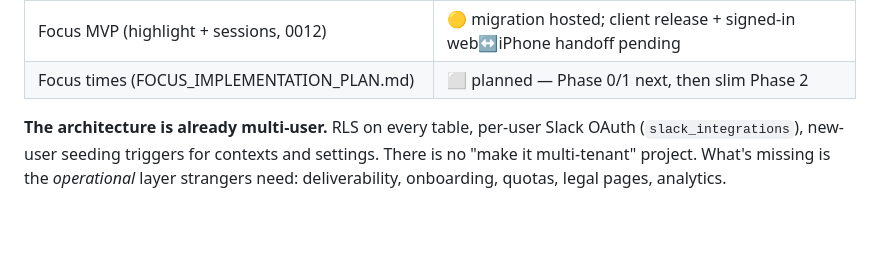
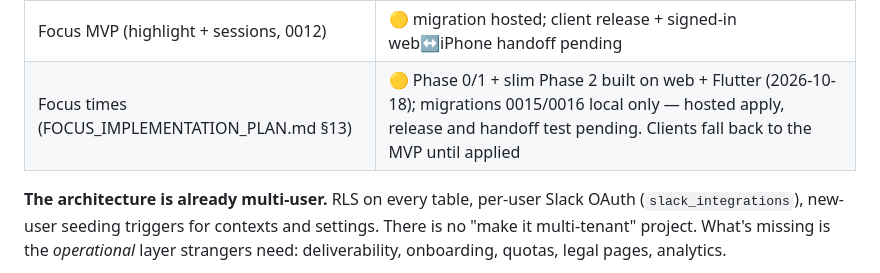
Before and after one commit to rikbanerjee/ezyReminder, a Markdown page: LAUNCH.md, the part around the change. Rendered like a GitHub page; blank space fills up the shorter version.

Commit message:
LAUNCH.md: Focus times build status
Co-Authored-By: Claude Opus 5.5 <noreply@anthropic.com>
Claude-Session: https://claude.ai/code/session_016XurgvJBHXjppz9sRF95pQ

```diff
--- a/LAUNCH.md
+++ b/LAUNCH.md
@@ -23,7 +23,7 @@ Companion to `PLAN.md` (product), `DESIGN.md` (UI), `MOBILE.md` (native strategy
 | Flutter iOS app (`mobile/`) | 🟡 built locally on `ios-mvp`; APNs transport proof + TestFlight pending |
 | Home view (household sections, 0011/0014) | 🟡 migrations hosted; web + Flutter client release pending |
 | Focus MVP (highlight + sessions, 0012) | 🟡 migration hosted; client release + signed-in web↔iPhone handoff pending |
-| Focus times (FOCUS_IMPLEMENTATION_PLAN.md) | ⬜ planned — Phase 0/1 next, then slim Phase 2 |
+| Focus times (FOCUS_IMPLEMENTATION_PLAN.md §13) | 🟡 Phase 0/1 + slim Phase 2 built on web + Flutter (2026-10-18); migrations 0015/0016 local only — hosted apply, release and handoff test pending. Clients fall back to the MVP until applied |
 
 **The architecture is already multi-user.** RLS on every table, per-user Slack OAuth (`slack_integrations`), new-user seeding triggers for contexts and settings. There is no "make it multi-tenant" project. What's missing is the *operational* layer strangers need: deliverability, onboarding, quotas, legal pages, analytics.
 
```
